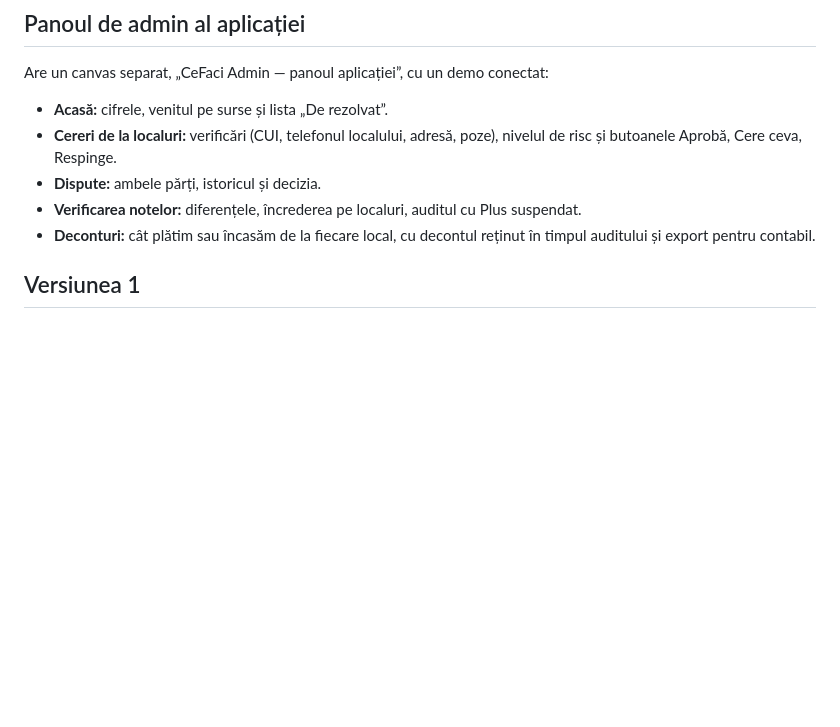
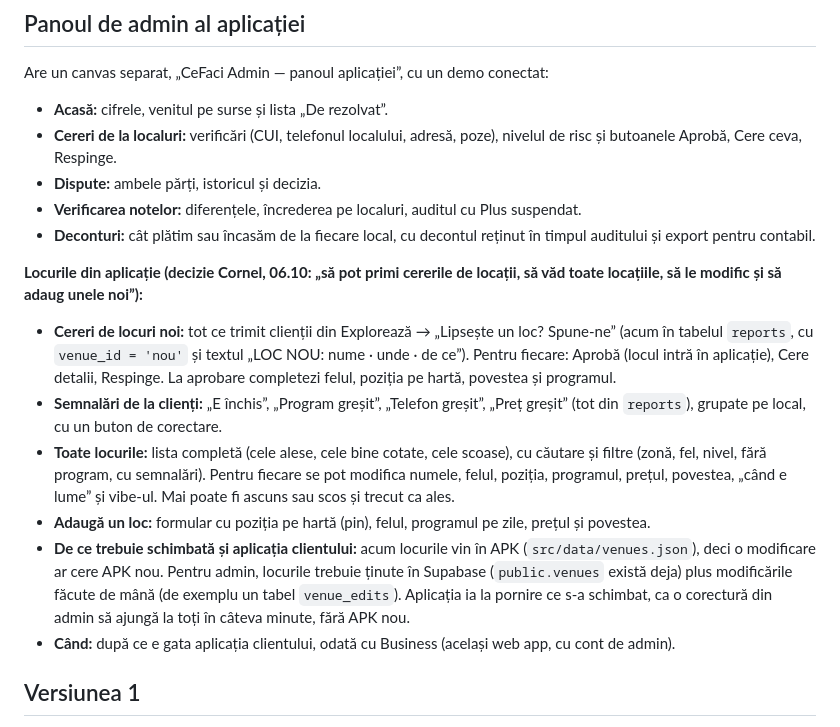
Before and after one commit to Cr3azyMadboYT/CeFaciDownloadBeta, a Markdown page: docs/directie-si-decizii.md, the part around the change. Rendered like a GitHub page; blank space fills up the shorter version.

Commit message:
Ținut minte pentru Admin: cererile de locuri de la clienți, semnalările, toate locurile cu modificare și adăugare [skip ci]
Co-Authored-By: Claude Opus 5.5 <noreply@anthropic.com>
Claude-Session: https://claude.ai/code/session_018HsL3Mka6methdwLiLRZug

```diff
--- a/docs/directie-si-decizii.md
+++ b/docs/directie-si-decizii.md
@@ -159,6 +159,14 @@ Are un canvas separat, „CeFaci Admin — panoul aplicației”, cu un demo con
 - **Dispute:** ambele părți, istoricul și decizia.
 - **Verificarea notelor:** diferențele, încrederea pe localuri, auditul cu Plus suspendat.
 - **Deconturi:** cât plătim sau încasăm de la fiecare local, cu decontul reținut în timpul auditului și export pentru contabil.
+
+**Locurile din aplicație (decizie Cornel, 06.10: „să pot primi cererile de locații, să văd toate locațiile, să le modific și să adaug unele noi”):**
+- **Cereri de locuri noi:** tot ce trimit clienții din Explorează → „Lipsește un loc? Spune-ne” (acum în tabelul `reports`, cu `venue_id = 'nou'` și textul „LOC NOU: nume · unde · de ce”). Pentru fiecare: Aprobă (locul intră în aplicație), Cere detalii, Respinge. La aprobare completezi felul, poziția pe hartă, povestea și programul.
+- **Semnalări de la clienți:** „E închis”, „Program greșit”, „Telefon greșit”, „Preț greșit” (tot din `reports`), grupate pe local, cu un buton de corectare.
+- **Toate locurile:** lista completă (cele alese, cele bine cotate, cele scoase), cu căutare și filtre (zonă, fel, nivel, fără program, cu semnalări). Pentru fiecare se pot modifica numele, felul, poziția, programul, prețul, povestea, „când e lume” și vibe-ul. Mai poate fi ascuns sau scos și trecut ca ales.
+- **Adaugă un loc:** formular cu poziția pe hartă (pin), felul, programul pe zile, prețul și povestea.
+- **De ce trebuie schimbată și aplicația clientului:** acum locurile vin în APK (`src/data/venues.json`), deci o modificare ar cere APK nou. Pentru admin, locurile trebuie ținute în Supabase (`public.venues` există deja) plus modificările făcute de mână (de exemplu un tabel `venue_edits`). Aplicația ia la pornire ce s-a schimbat, ca o corectură din admin să ajungă la toți în câteva minute, fără APK nou.
+- **Când:** după ce e gata aplicația clientului, odată cu Business (același web app, cu cont de admin).
 
 ## Versiunea 1
 
```
Also changed, not shown: CLAUDE.md (+1 -1 lines).
